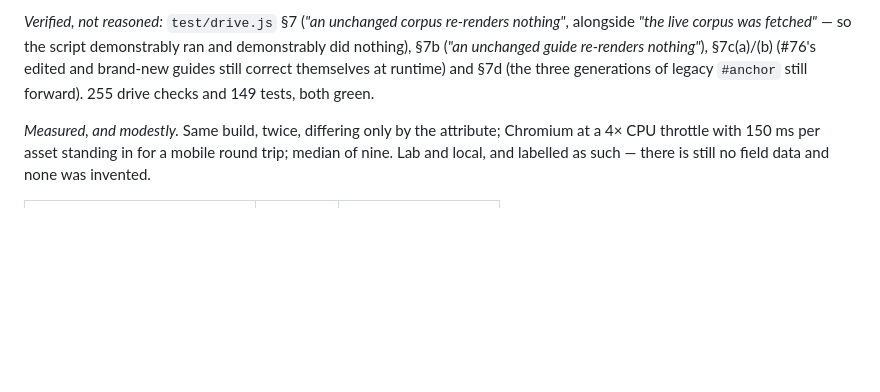
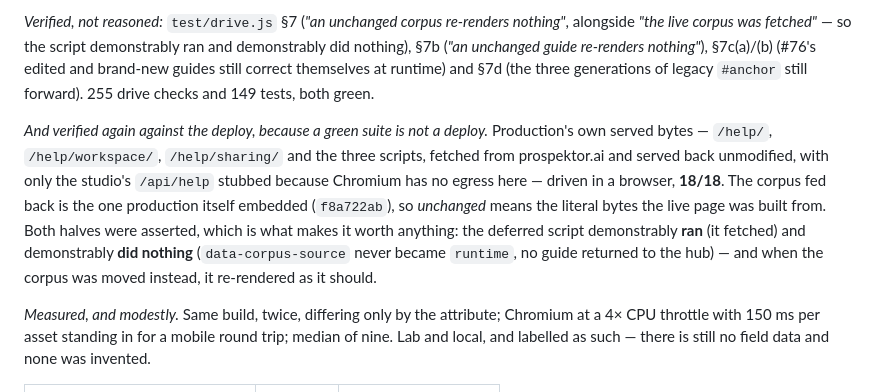
Before and after one commit to nilsdecker/prospektor, a Markdown page: SEO-AUDIT.md, the part around the change. Rendered like a GitHub page; blank space fills up the shorter version.

Commit message:
#170 — R3: the verification against the deploy, not just the build
24 findings across 12 pages before, 0 after, from tools/seo-audit.js
against production. And production's own served bytes driven in a browser,
18/18: the deferred scripts demonstrably ran and demonstrably touched no
DOM against the corpus the live page was built from, and still re-rendered
when the corpus moved.

Co-Authored-By: Claude Opus 5 <noreply@anthropic.com>
Claude-Session: https://claude.ai/code/session_0124eKw88R4Z61N7guqZdktc

```diff
--- a/SEO-AUDIT.md
+++ b/SEO-AUDIT.md
@@ -311,6 +311,18 @@ nothing"*), §7c(a)/(b) (#76's edited and brand-new guides still correct
 themselves at runtime) and §7d (the three generations of legacy `#anchor` still
 forward). 255 drive checks and 149 tests, both green.
 
+*And verified again against the deploy, because a green suite is not a deploy.*
+Production's own served bytes — `/help/`, `/help/workspace/`, `/help/sharing/`
+and the three scripts, fetched from prospektor.ai and served back unmodified,
+with only the studio's `/api/help` stubbed because Chromium has no egress here
+— driven in a browser, **18/18**. The corpus fed back is the one production
+itself embedded (`f8a722ab`), so *unchanged* means the literal bytes the live
+page was built from. Both halves were asserted, which is what makes it worth
+anything: the deferred script demonstrably **ran** (it fetched) and demonstrably
+**did nothing** (`data-corpus-source` never became `runtime`, no guide returned
+to the hub) — and when the corpus was moved instead, it re-rendered as it
+should.
+
 *Measured, and modestly.* Same build, twice, differing only by the attribute;
 Chromium at a 4× CPU throttle with 150 ms per asset standing in for a mobile
 round trip; median of nine. Lab and local, and labelled as such — there is still
```
